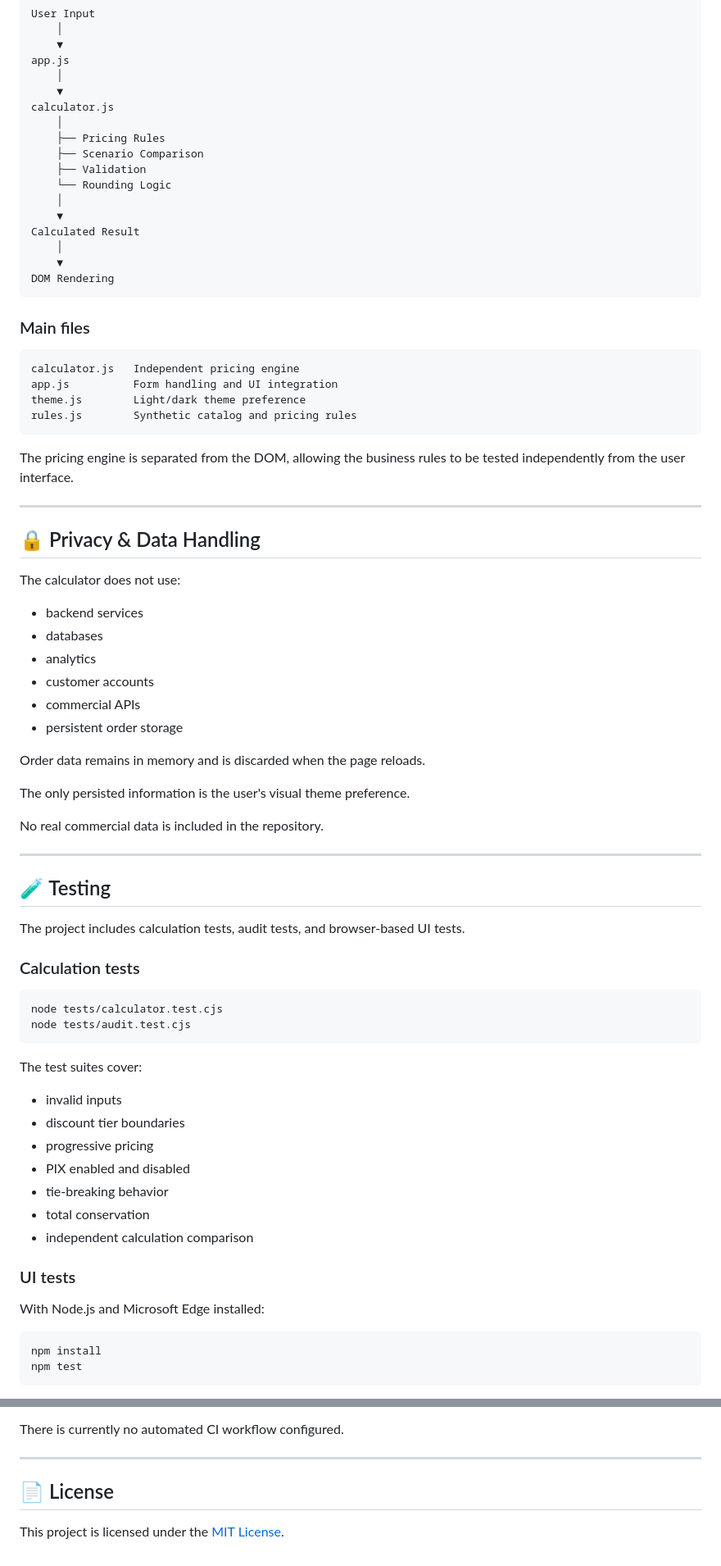
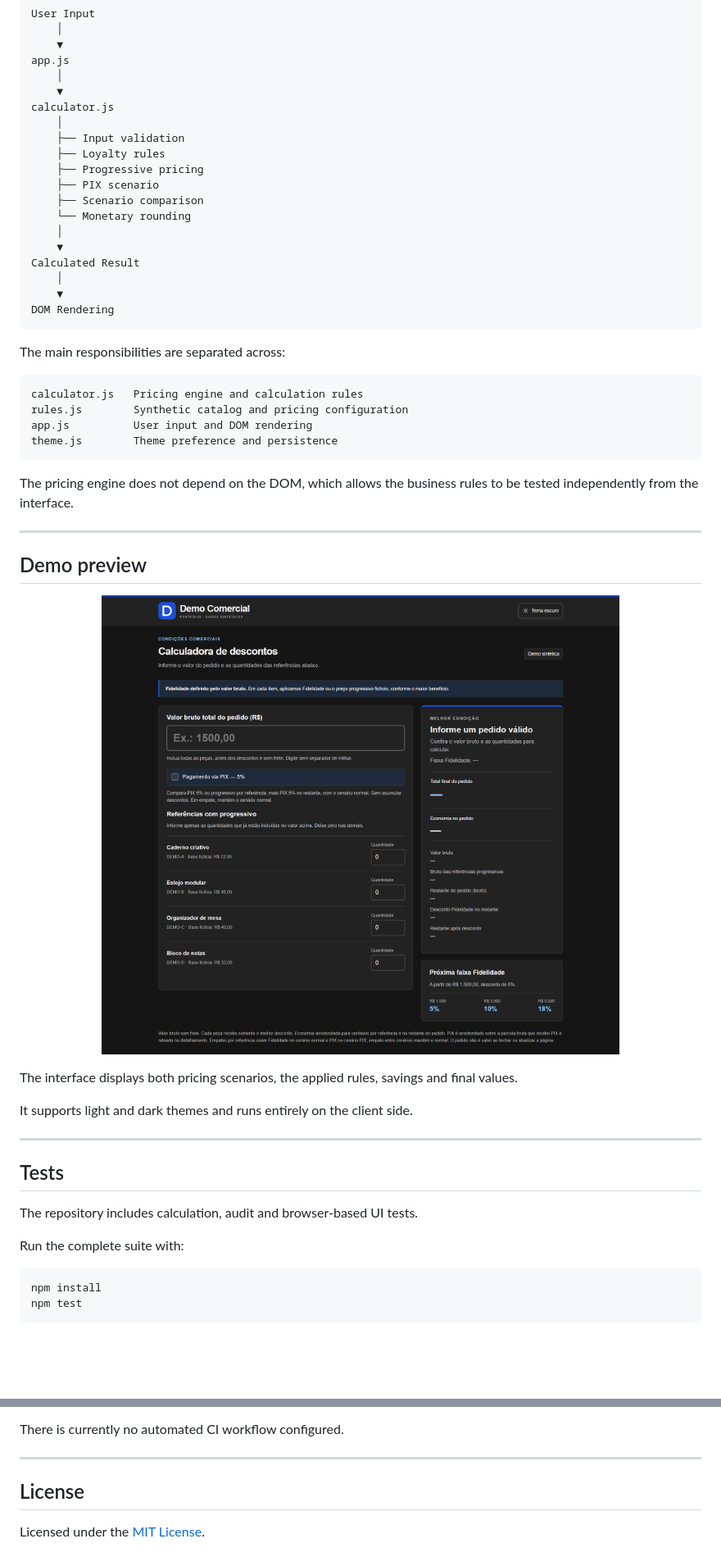
Before and after one commit to leviroiz/calculadora-comercial-publica, a Markdown page: README.md, 2 parts joined by grey strips. Shown at 82% size. Drawn GitHub-style; blank space fills up the shorter version.

````diff
--- a/README.md
+++ b/README.md
@@ -156,10 +185,12 @@ app.js
     ▼
 calculator.js
     │
-    ├── Pricing Rules
-    ├── Scenario Comparison
-    ├── Validation
-    └── Rounding Logic
+    ├── Input validation
+    ├── Loyalty rules
+    ├── Progressive pricing
+    ├── PIX scenario
+    ├── Scenario comparison
+    └── Monetary rounding
     │
     ▼
 Calculated Result
@@ -168,62 +199,36 @@ Calculated Result
 DOM Rendering
 ```
 
-### Main files
+The main responsibilities are separated across:
 
 ```text
-calculator.js   Independent pricing engine
-app.js          Form handling and UI integration
-theme.js        Light/dark theme preference
-rules.js        Synthetic catalog and pricing rules
+calculator.js   Pricing engine and calculation rules
+rules.js        Synthetic catalog and pricing configuration
+app.js          User input and DOM rendering
+theme.js        Theme preference and persistence
 ```
 
-The pricing engine is separated from the DOM, allowing the business rules to be tested independently from the user interface.
+The pricing engine does not depend on the DOM, which allows the business rules to be tested independently from the interface.
 
 ---
 
-## 🔒 Privacy & Data Handling
+## Demo preview
 
-The calculator does not use:
+<p align="center">
+  <img src="docs/images/calculator-preview.png" alt="Commercial pricing calculator demo" width="1000">
+</p>
 
-- backend services
-- databases
-- analytics
-- customer accounts
-- commercial APIs
-- persistent order storage
+The interface displays both pricing scenarios, the applied rules, savings and final values.
 
-Order data remains in memory and is discarded when the page reloads.
-
-The only persisted information is the user's visual theme preference.
-
-No real commercial data is included in the repository.
+It supports light and dark themes and runs entirely on the client side.
 
 ---
 
-## 🧪 Testing
+## Tests
 
-The project includes calculation tests, audit tests, and browser-based UI tests.
+The repository includes calculation, audit and browser-based UI tests.
 
-### Calculation tests
-
-```bash
-node tests/calculator.test.cjs
-node tests/audit.test.cjs
-```
-
-The test suites cover:
-
-- invalid inputs
-- discount tier boundaries
-- progressive pricing
-- PIX enabled and disabled
-- tie-breaking behavior
-- total conservation
-- independent calculation comparison
-
-### UI tests
-
-With Node.js and Microsoft Edge installed:
+Run the complete suite with:
 
 ```bash
 npm install
@@ -310,6 +360,6 @@ There is currently no automated CI workflow configured.
 
 ---
 
-## 📄 License
+## License
 
-This project is licensed under the [MIT License](LICENSE).
+Licensed under the [MIT License](LICENSE).
````
Also changed, not shown: other parts of README.md (+187 -113 lines).
